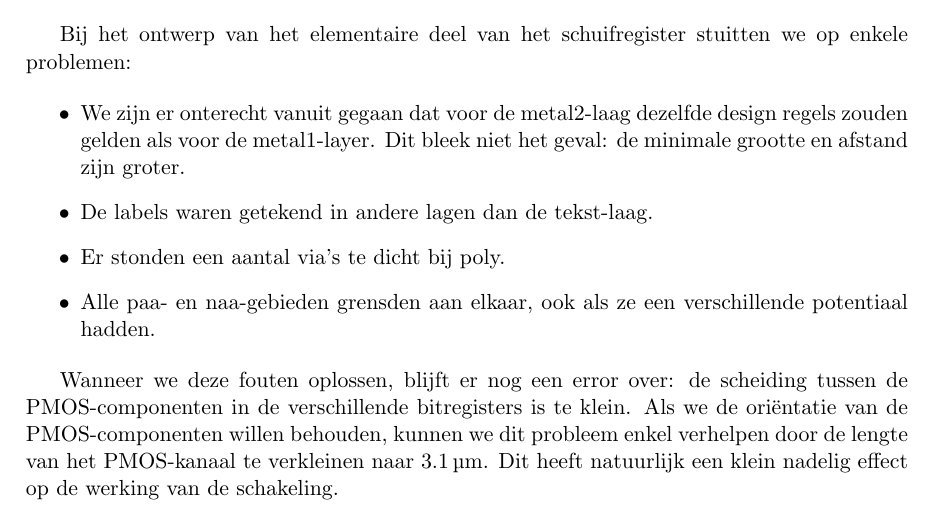
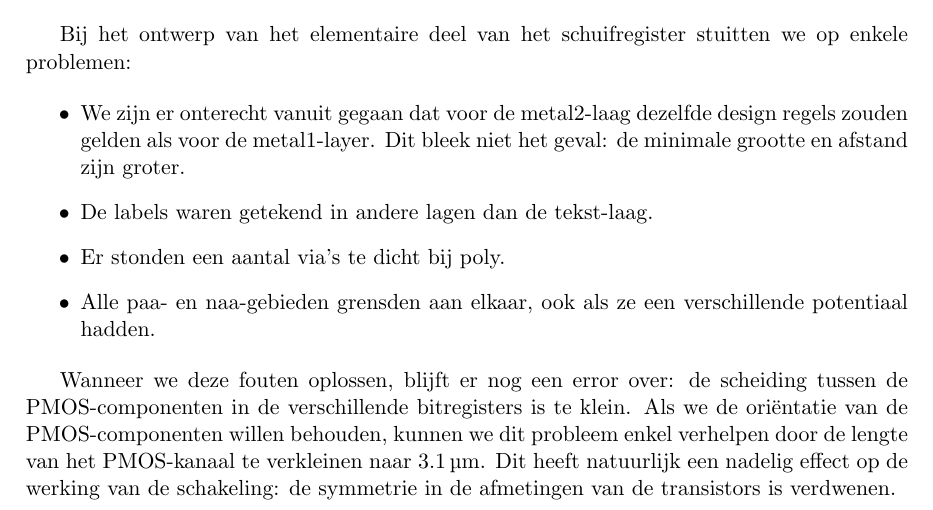
Before and after one commit to Lebuin/project-vlsi, a LaTeX document (verslag/main.tex): part of page 4 of 4, cut so that both start at the same text. Compiled offline with pdfLaTeX.

```diff
--- a/verslag/main.tex
+++ b/verslag/main.tex
@@ -107,6 +107,6 @@
 \item Alle paa- en naa-gebieden grensden aan elkaar, ook als ze een verschillende potentiaal hadden.
 \end{itemize}
 
-Wanneer we deze fouten oplossen, blijft er nog een error over: de scheiding tussen de PMOS-componenten in de verschillende bitregisters is te klein. Als we de oriëntatie van de PMOS-componenten willen behouden, kunnen we dit probleem enkel verhelpen door de lengte van het PMOS-kanaal te verkleinen naar $\SI{3,1}{\micro m}$. Dit heeft natuurlijk een klein nadelig effect op de werking van de schakeling.
+Wanneer we deze fouten oplossen, blijft er nog een error over: de scheiding tussen de PMOS-componenten in de verschillende bitregisters is te klein. Als we de oriëntatie van de PMOS-componenten willen behouden, kunnen we dit probleem enkel verhelpen door de lengte van het PMOS-kanaal te verkleinen naar $\SI{3,1}{\micro m}$. Dit heeft natuurlijk een nadelig effect op de werking van de schakeling: de symmetrie in de afmetingen van de transistors is verdwenen.
 
 \end{document}
```
